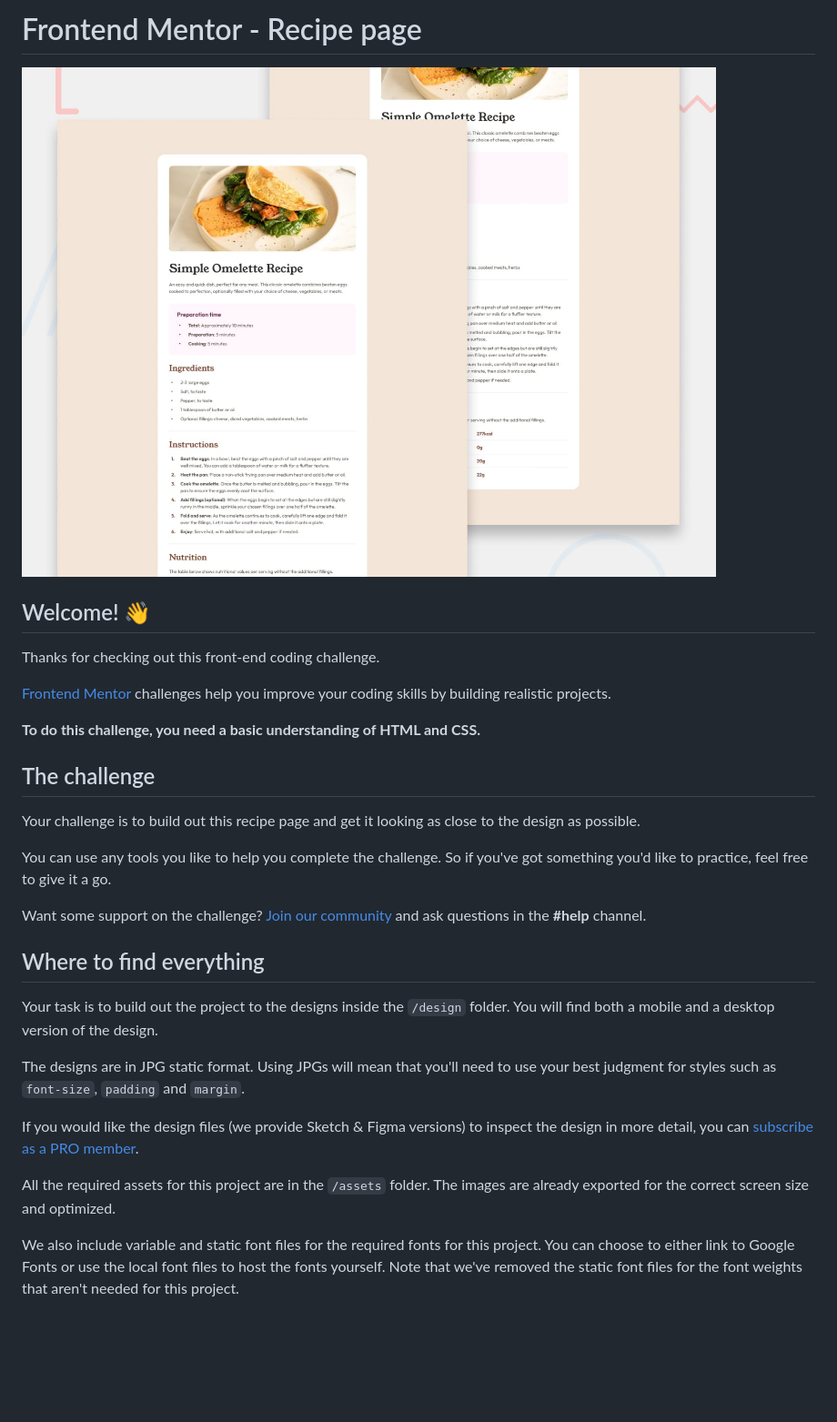
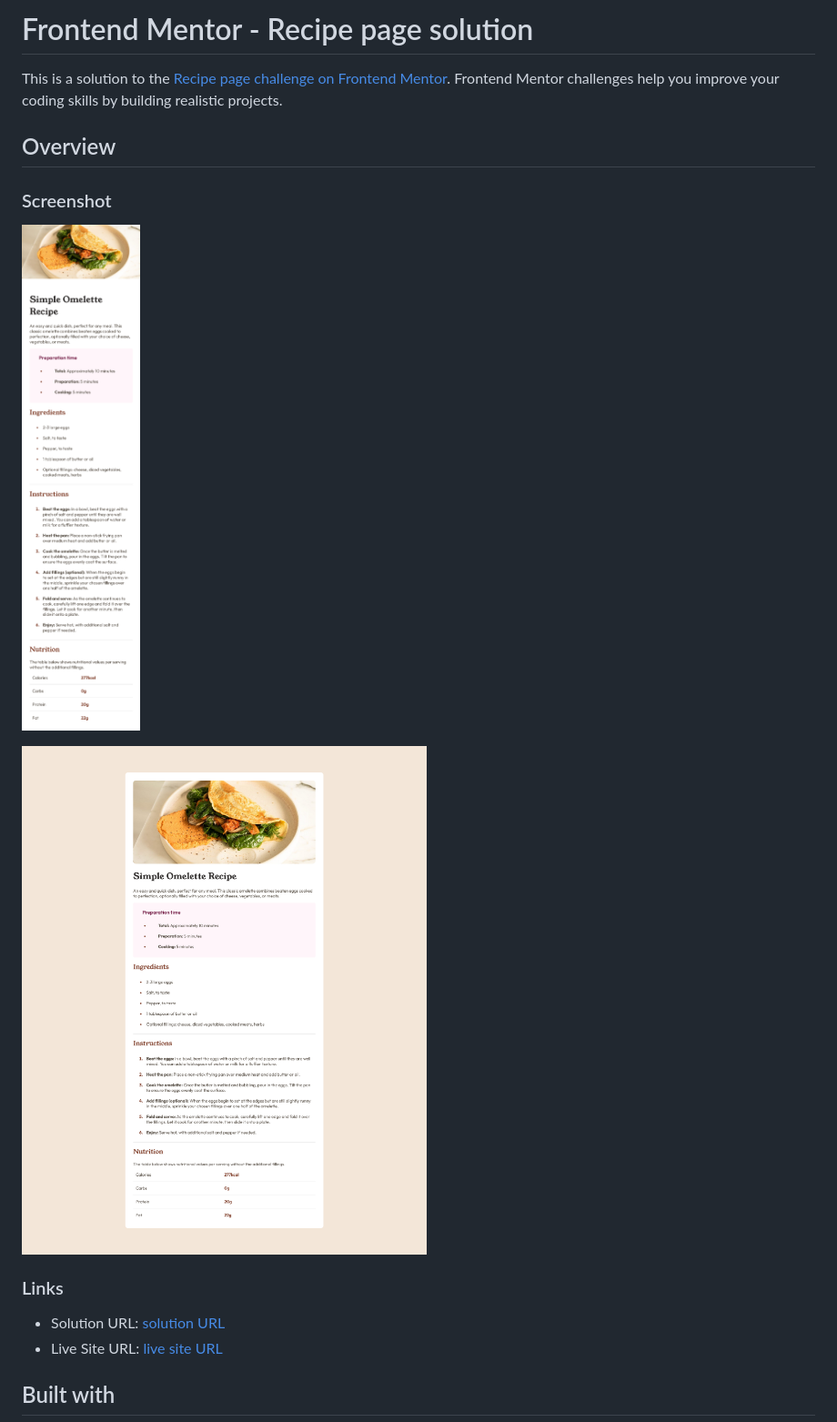
Before and after one commit to asymtut/Recipe-Page, a Markdown page: README.md, the part around the change printed below. Shown: that part at 91% size. Drawn GitHub-style; pictures changed too: preview.jpg (deleted), screenshot/Screenshot 2024-10-01 at 00-06-31 Frontend Mentor Recipe page.png (added), screenshot/Screenshot 2024-10-01 at 00-06-40 Frontend Mentor Recipe page.png (added); blank space fills up the shorter version.

```diff
--- a/README.md
+++ b/README.md
@@ -1,32 +1,19 @@
-# Frontend Mentor - Recipe page
+# Frontend Mentor - Recipe page solution
 
-![Design preview for the Recipe page coding challenge](./preview.jpg)
+This is a solution to the [Recipe page challenge on Frontend Mentor](https://www.frontendmentor.io/challenges/recipe-page-KiTsR8QQKm). Frontend Mentor challenges help you improve your coding skills by building realistic projects.
 
-## Welcome! 👋
+## Overview
 
-Thanks for checking out this front-end coding challenge.
+### Screenshot
 
-[Frontend Mentor](https://www.frontendmentor.io) challenges help you improve your coding skills by building realistic projects.
+![Screenshot1](./screenshot/Screenshot%202024-10-01%20at%2000-06-31%20Frontend%20Mentor%20Recipe%20page.png)
 
-**To do this challenge, you need a basic understanding of HTML and CSS.**
+![Screenshot2](./screenshot/Screenshot%202024-10-01%20at%2000-06-40%20Frontend%20Mentor%20Recipe%20page.png)
 
-## The challenge
+### Links
 
-Your challenge is to build out this recipe page and get it looking as close to the design as possible.
+- Solution URL: [solution URL](https://github.com/asymtut/Recipe-Page)
+- Live Site URL: [live site URL](https://recipe-page-asymtut.netlify.app/)
 
-You can use any tools you like to help you complete the challenge. So if you've got something you'd like to practice, feel free to give it a go.
+## Built with
 
-Want some support on the challenge? [Join our community](https://www.frontendmentor.io/community) and ask questions in the **#help** channel.
-
-## Where to find everything
-
-Your task is to build out the project to the designs inside the `/design` folder. You will find both a mobile and a desktop version of the design.
-
-The designs are in JPG static format. Using JPGs will mean that you'll need to use your best judgment for styles such as `font-size`, `padding` and `margin`.
-
-If you would like the design files (we provide Sketch & Figma versions) to inspect the design in more detail, you can [subscribe as a PRO member](https://www.frontendmentor.io/pro).
-
-All the required assets for this project are in the `/assets` folder. The images are already exported for the correct screen size and optimized.
-
-We also include variable and static font files for the required fonts for this project. You can choose to either link to Google Fonts or use the local font files to host the fonts yourself. Note that we've removed the static font files for the font weights that aren't needed for this project.
-
```
Also changed, not shown: other parts of README.md (+3 -57 lines), README-template.md (deleted, +0 -107 lines), design/desktop-design.jpg (deleted), design/mobile-design.jpg (deleted), 2 other files.
